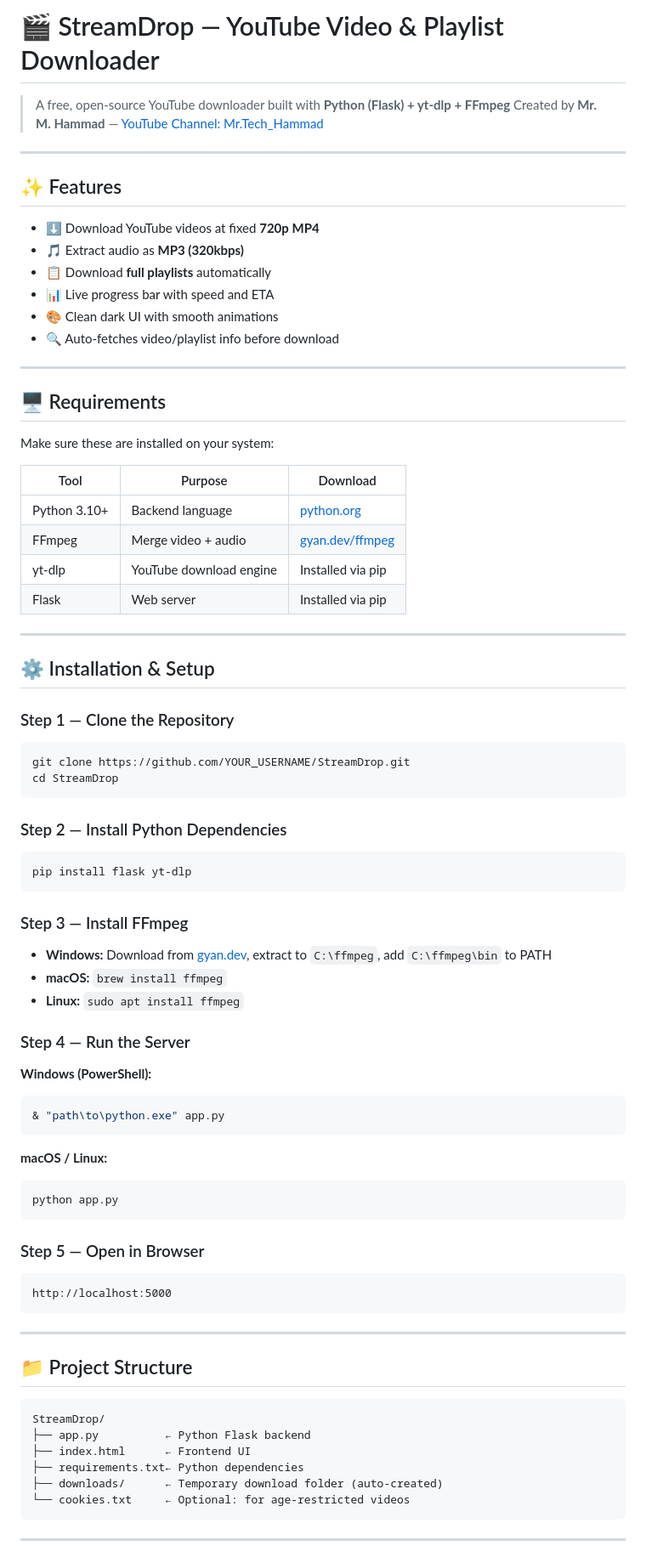
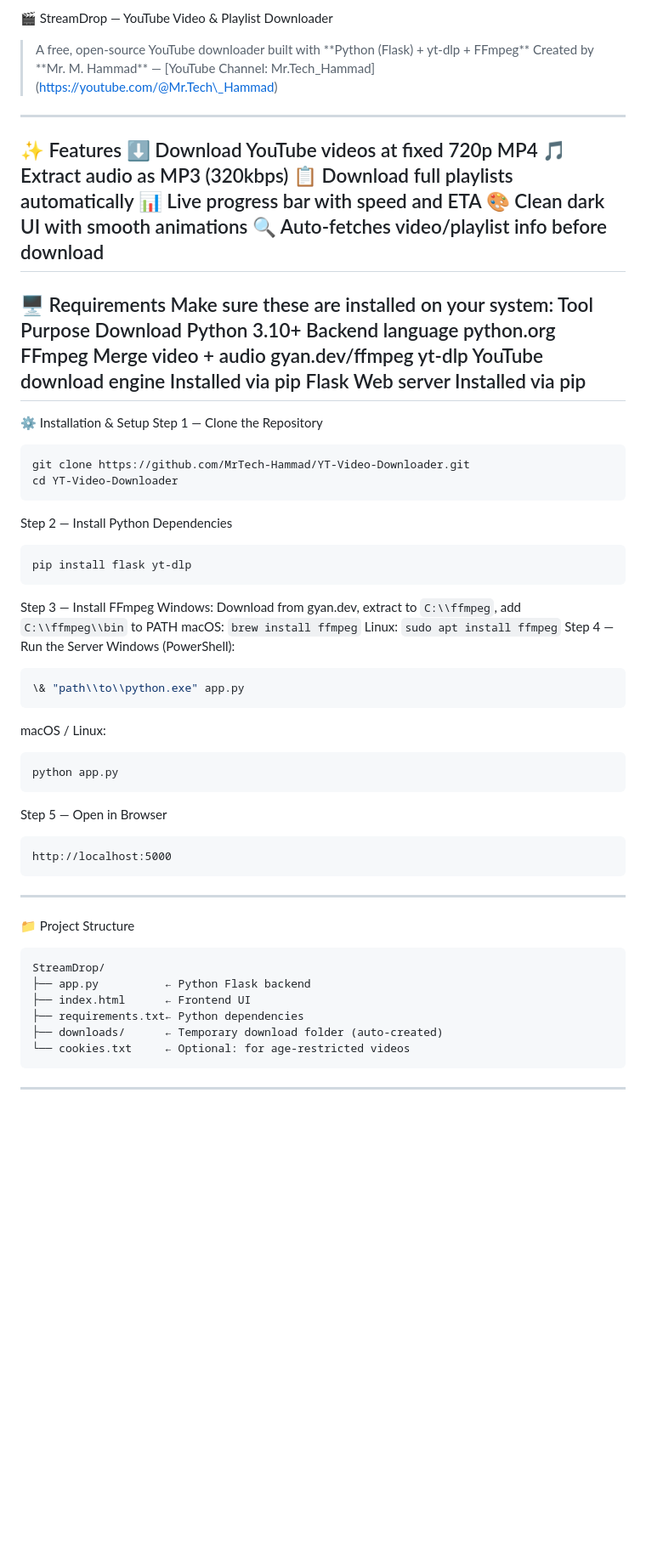
Before and after one commit to MrTech-Hammad/YT-Video-Downloader, a Markdown page: README.md, the part around one of its changes. Shown at 85% size. Rendered like a GitHub page; blank space fills up the shorter version.

````diff
--- a/README.md
+++ b/README.md
@@ -1,73 +1,52 @@
-# 🎬 StreamDrop — YouTube Video & Playlist Downloader
-
-> A free, open-source YouTube downloader built with **Python (Flask) + yt-dlp + FFmpeg**
-> Created by **Mr. M. Hammad** — [YouTube Channel: Mr.Tech_Hammad](https://youtube.com/@Mr.Tech_Hammad)
-
+🎬 StreamDrop — YouTube Video & Playlist Downloader
+> A free, open-source YouTube downloader built with \*\*Python (Flask) + yt-dlp + FFmpeg\*\*
+> Created by \*\*Mr. M. Hammad\*\* — \[YouTube Channel: Mr.Tech\_Hammad](https://youtube.com/@Mr.Tech\_Hammad)
 ---
-
-## ✨ Features
-
-- ⬇️ Download YouTube videos at fixed **720p MP4**
-- 🎵 Extract audio as **MP3 (320kbps)**
-- 📋 Download **full playlists** automatically
-- 📊 Live progress bar with speed and ETA
-- 🎨 Clean dark UI with smooth animations
-- 🔍 Auto-fetches video/playlist info before download
-
+✨ Features
+⬇️ Download YouTube videos at fixed 720p MP4
+🎵 Extract audio as MP3 (320kbps)
+📋 Download full playlists automatically
+📊 Live progress bar with speed and ETA
+🎨 Clean dark UI with smooth animations
+🔍 Auto-fetches video/playlist info before download
 ---
-
-## 🖥️ Requirements
-
+🖥️ Requirements
 Make sure these are installed on your system:
-
-| Tool | Purpose | Download |
-|------|---------|----------|
-| Python 3.10+ | Backend language | [python.org](https://python.org) |
-| FFmpeg | Merge video + audio | [gyan.dev/ffmpeg](https://www.gyan.dev/ffmpeg/builds/) |
-| yt-dlp | YouTube download engine | Installed via pip |
-| Flask | Web server | Installed via pip |
-
+Tool	Purpose	Download
+Python 3.10+	Backend language	python.org
+FFmpeg	Merge video + audio	gyan.dev/ffmpeg
+yt-dlp	YouTube download engine	Installed via pip
+Flask	Web server	Installed via pip
 ---
-
-## ⚙️ Installation & Setup
-
-### Step 1 — Clone the Repository
+⚙️ Installation & Setup
+Step 1 — Clone the Repository
 ```bash
-git clone https://github.com/YOUR_USERNAME/StreamDrop.git
-cd StreamDrop
+git clone https://github.com/MrTech-Hammad/YT-Video-Downloader.git
+cd YT-Video-Downloader
 ```
-
-### Step 2 — Install Python Dependencies
+Step 2 — Install Python Dependencies
 ```bash
 pip install flask yt-dlp
 ```
-
-### Step 3 — Install FFmpeg
-- **Windows:** Download from [gyan.dev](https://www.gyan.dev/ffmpeg/builds/), extract to `C:\ffmpeg`, add `C:\ffmpeg\bin` to PATH
-- **macOS:** `brew install ffmpeg`
-- **Linux:** `sudo apt install ffmpeg`
-
-### Step 4 — Run the Server
-
-**Windows (PowerShell):**
+Step 3 — Install FFmpeg
+Windows: Download from gyan.dev, extract to `C:\\ffmpeg`, add `C:\\ffmpeg\\bin` to PATH
+macOS: `brew install ffmpeg`
+Linux: `sudo apt install ffmpeg`
+Step 4 — Run the Server
+Windows (PowerShell):
 ```powershell
-& "path\to\python.exe" app.py
+\& "path\\to\\python.exe" app.py
 ```
-
-**macOS / Linux:**
+macOS / Linux:
 ```bash
 python app.py
 ```
-
-### Step 5 — Open in Browser
+Step 5 — Open in Browser
 ```
 http://localhost:5000
 ```
-
 ---
-
-## 📁 Project Structure
-
+📁 Project Structure
 ```
 StreamDrop/
 ├── app.py          ← Python Flask backend
@@ -76,5 +55,4 @@ StreamDrop/
 ├── downloads/      ← Temporary download folder (auto-created)
 └── cookies.txt     ← Optional: for age-restricted videos
 ```
-
 ---
````
Also changed, not shown: other parts of README.md (+32 -51 lines).
